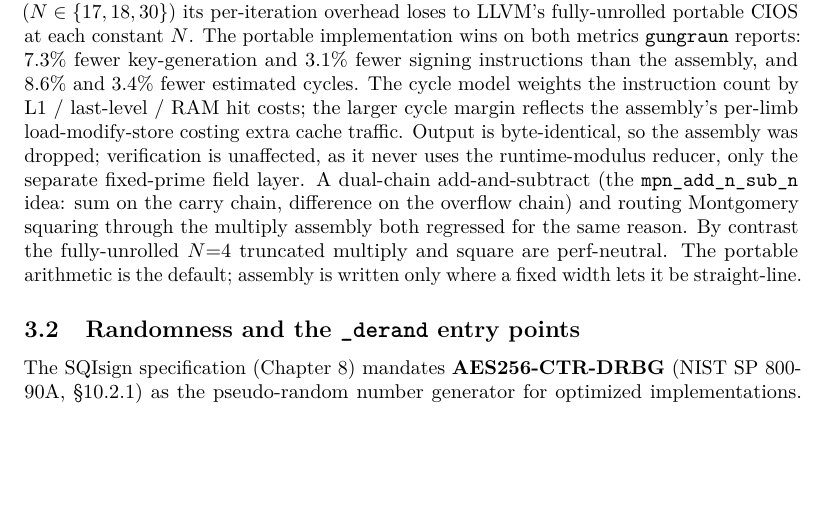
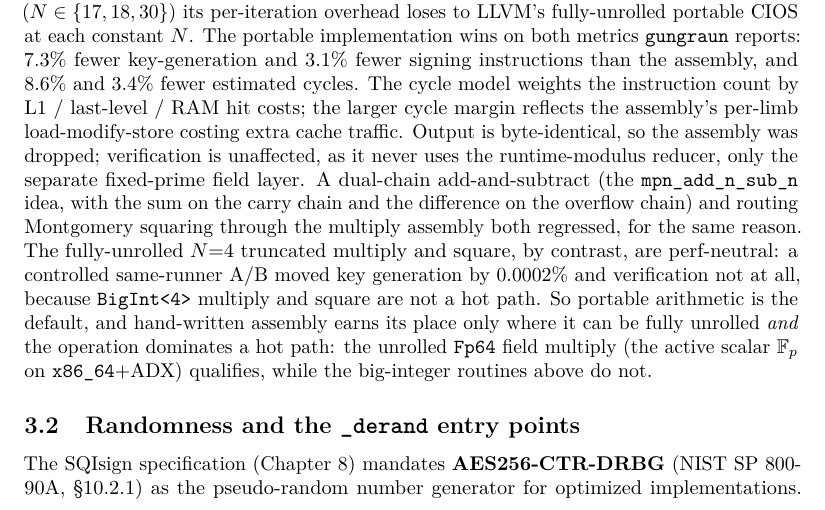
Before and after one commit to selkie-cryptography/sqisign-selkie, a LaTeX document (latex/sqisign-selkie.tex, which reads latex/sections/03_architecture.tex): part of page 3 of 44, cut so that both start at the same text, the shorter picture padded with empty space. Compiled offline with pdfLaTeX; a LaTeX package or settings file that is missing is left out.

Commit message:
fix parens

```diff
--- a/latex/sections/03_architecture.tex
+++ b/latex/sections/03_architecture.tex
@@ -78,14 +78,19 @@ the larger cycle margin reflects the assembly's per-limb
 load-modify-store costing extra cache traffic.  Output is
 byte-identical, so the assembly was dropped; verification is
 unaffected, as it never uses the runtime-modulus reducer, only the
-separate fixed-prime field layer.  A
-dual-chain
-add-and-subtract (the \texttt{mpn\_add\_n\_sub\_n} idea: sum on the
-carry chain, difference on the overflow chain) and routing Montgomery
-squaring through the multiply assembly both regressed for the same
-reason.  By contrast the fully-unrolled $N{=}4$ truncated multiply and
-square are perf-neutral.  The portable arithmetic is the default;
-assembly is written only where a fixed width lets it be straight-line.
+separate fixed-prime field layer.  A dual-chain add-and-subtract (the
+\texttt{mpn\_add\_n\_sub\_n} idea, with the sum on the carry chain and
+the difference on the overflow chain) and routing Montgomery squaring
+through the multiply assembly both regressed, for the same reason.  The
+fully-unrolled $N{=}4$ truncated multiply and square, by contrast, are
+perf-neutral: a controlled same-runner A/B moved key generation by
+$0.0002\%$ and verification not at all, because \texttt{BigInt<4>}
+multiply and square are not a hot path.  So portable arithmetic is the
+default, and hand-written assembly earns its place only where it can be
+fully unrolled \emph{and} the operation dominates a hot path: the
+unrolled \texttt{Fp64} field multiply (the active scalar $\mathbb{F}_p$
+on \texttt{x86\_64}+ADX) qualifies, while the big-integer routines above
+do not.
 
 \subsection{Randomness and the \texttt{\_derand} entry points}
 \label{sec:randomness}
```
Also changed, not shown: latex/sqisign-selkie.pdf.
